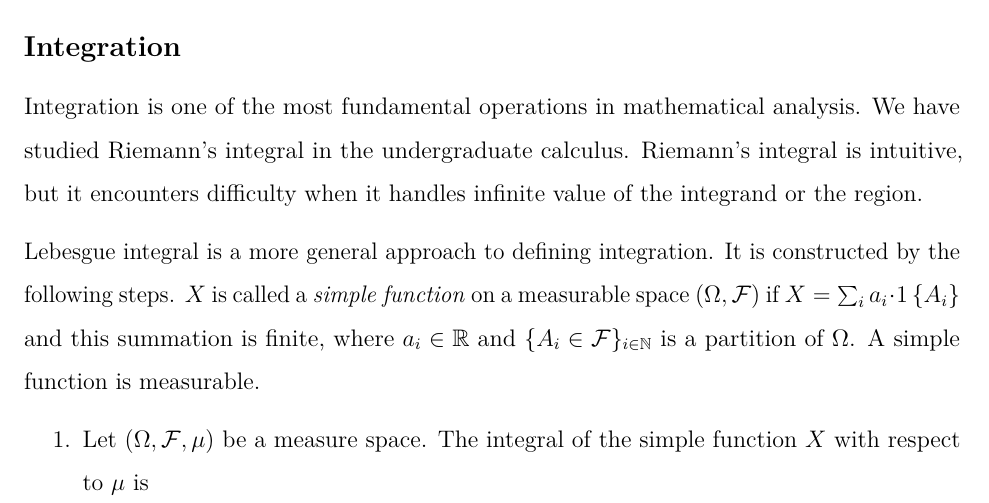
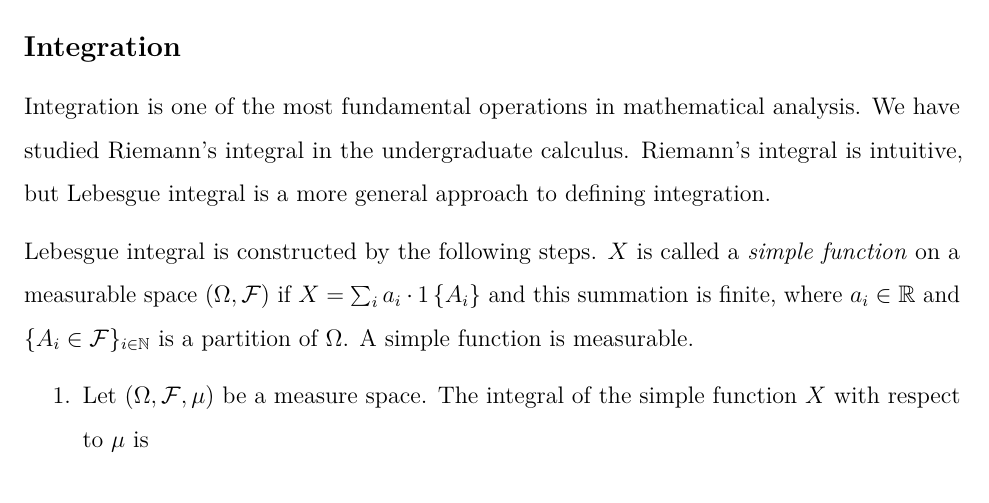
Before and after one commit to zhentaoshi/Econ_prob, an R Markdown document (02-expectation.Rmd): part of page 1 of 5, cut so that both start at the same text. Rendered offline with R 4.5, knitr and Pandoc, then LaTeX, with nearby package versions.

Commit message:
review other parts of lec2

```diff
--- a/02-expectation.Rmd
+++ b/02-expectation.Rmd
@@ -17,10 +17,9 @@ urlcolor: blue
 
 Integration is one of the most fundamental operations in mathematical analysis.
 We have studied Riemann's integral in the undergraduate calculus.
-Riemann's integral is intuitive, but it encounters difficulty when
-it handles infinite value of the integrand or the region.
+Riemann's integral is intuitive, but Lebesgue integral is a more general approach to defining integration.
 
-Lebesgue integral is a more general approach to defining integration. It is
+Lebesgue integral is
 constructed by the following steps. $X$ is called a *simple function* on a measurable space
     $\left(\Omega,\mathcal{F}\right)$ if
     $X=\sum_{i}a_{i}\cdot 1\left\{ A_{i}\right\}$ and this summation is finite, where
```
Also changed, not shown: 02-expectation.Rmd (2 more changed lines).
